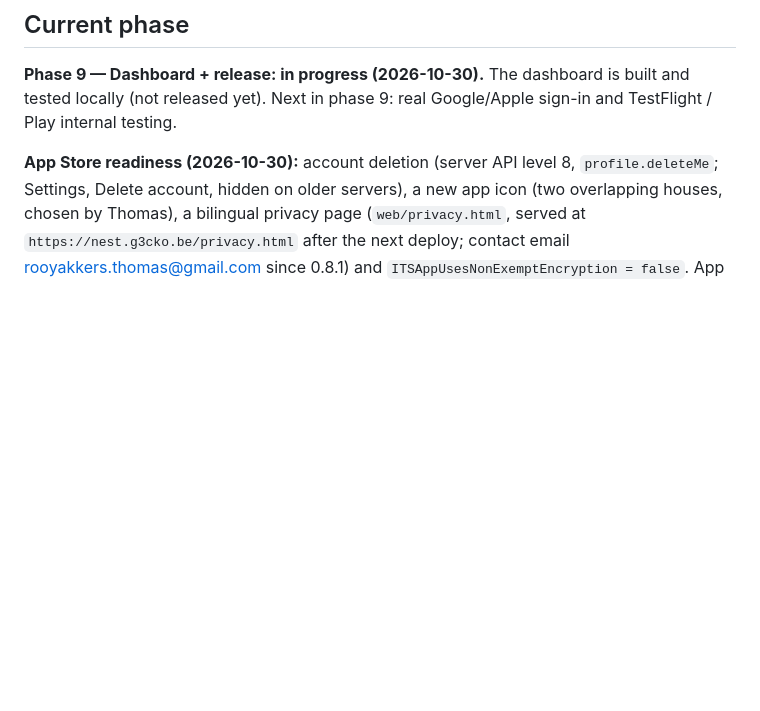
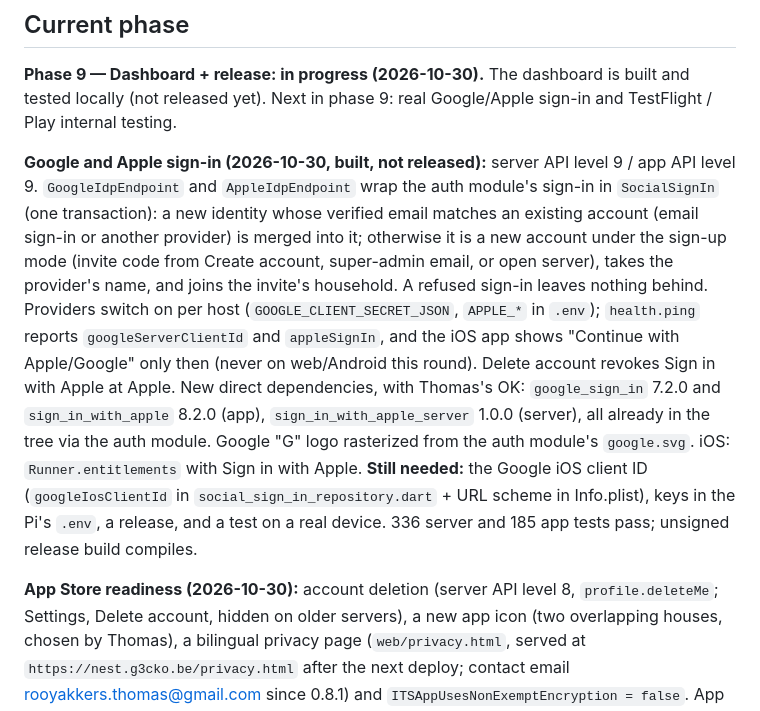
Before and after one commit to ThomasRooyakkers/Nest, a Markdown page: docs/STATUS.md, the part around the change. GitHub-like rendering; blank space fills up the shorter version.

Commit message:
docs: Google and Apple sign-in status
Co-Authored-By: Claude Opus 5.5 <noreply@anthropic.com>

```diff
--- a/docs/STATUS.md
+++ b/docs/STATUS.md
@@ -5,6 +5,27 @@
 **Phase 9 — Dashboard + release: in progress (2026-10-30).** The dashboard
 is built and tested locally (not released yet). Next in phase 9: real
 Google/Apple sign-in and TestFlight / Play internal testing.
+
+**Google and Apple sign-in (2026-10-30, built, not released):** server API
+level 9 / app API level 9. `GoogleIdpEndpoint` and `AppleIdpEndpoint` wrap
+the auth module's sign-in in `SocialSignIn` (one transaction): a new
+identity whose verified email matches an existing account (email sign-in or
+another provider) is merged into it; otherwise it is a new account under the
+sign-up mode (invite code from Create account, super-admin email, or open
+server), takes the provider's name, and joins the invite's household. A
+refused sign-in leaves nothing behind. Providers switch on per host
+(`GOOGLE_CLIENT_SECRET_JSON`, `APPLE_*` in `.env`); `health.ping` reports
+`googleServerClientId` and `appleSignIn`, and the iOS app shows "Continue
+with Apple/Google" only then (never on web/Android this round). Delete
+account revokes Sign in with Apple at Apple. New direct dependencies, with
+Thomas's OK: `google_sign_in` 7.2.0 and `sign_in_with_apple` 8.2.0 (app),
+`sign_in_with_apple_server` 1.0.0 (server), all already in the tree via the
+auth module. Google "G" logo rasterized from the auth module's
+`google.svg`. iOS: `Runner.entitlements` with Sign in with Apple. **Still
+needed:** the Google iOS client ID (`googleIosClientId` in
+`social_sign_in_repository.dart` + URL scheme in Info.plist), keys in the
+Pi's `.env`, a release, and a test on a real device. 336 server and 185 app
+tests pass; unsigned release build compiles.
 
 **App Store readiness (2026-10-30):** account deletion (server API level 8,
 `profile.deleteMe`; Settings, Delete account, hidden on older servers), a new
```
